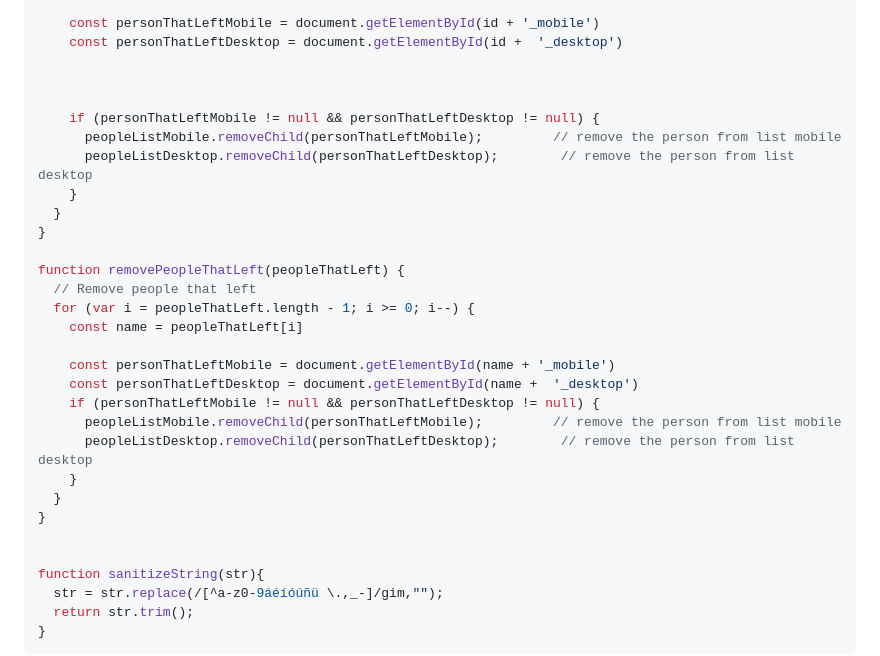
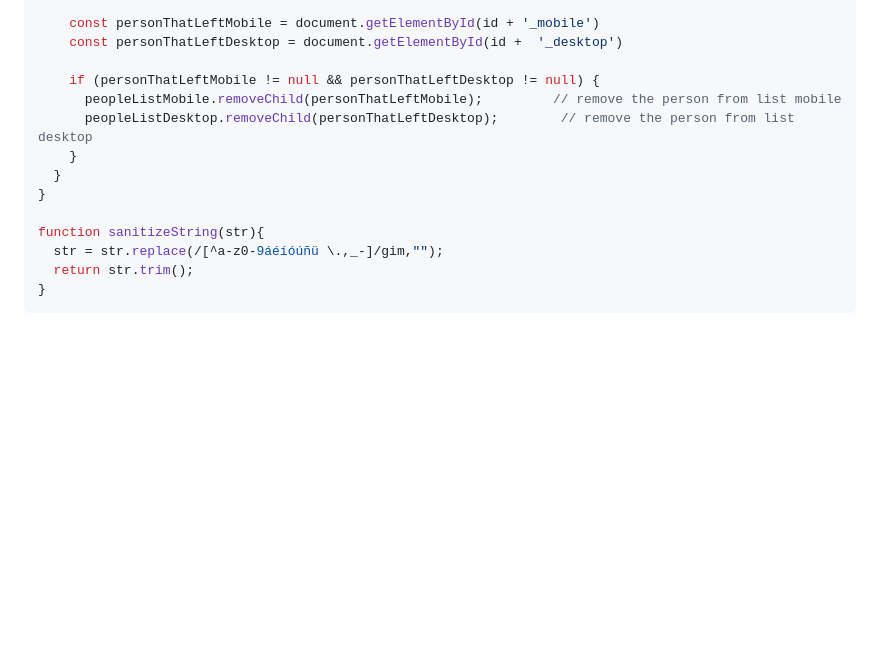
Before and after one commit to dwyl/phoenix-chat-example, a Markdown page: presence.md, the part around one of its changes. Rendered like a GitHub page; blank space fills up the shorter version.

Commit message:
updated app.js instructions in presence.md
+ camelCase fix
+ removed repeated and incomplete `removePeopleThatLeft` function

```diff
--- a/presence.md
+++ b/presence.md
@@ -368,29 +368,12 @@ function removePeopleThatLeft(peopleThatLeft) {
     const personThatLeftMobile = document.getElementById(id + '_mobile')
     const personThatLeftDesktop = document.getElementById(id +  '_desktop')
 
-
-
     if (personThatLeftMobile != null && personThatLeftDesktop != null) {
       peopleListMobile.removeChild(personThatLeftMobile);         // remove the person from list mobile
       peopleListDesktop.removeChild(personThatLeftDesktop);        // remove the person from list desktop
     }
   }
 }
-
-function removePeopleThatLeft(peopleThatLeft) {
-  // Remove people that left
-  for (var i = peopleThatLeft.length - 1; i >= 0; i--) {
-    const name = peopleThatLeft[i]
-
-    const personThatLeftMobile = document.getElementById(name + '_mobile')
-    const personThatLeftDesktop = document.getElementById(name +  '_desktop')
-    if (personThatLeftMobile != null && personThatLeftDesktop != null) {
-      peopleListMobile.removeChild(personThatLeftMobile);         // remove the person from list mobile
-      peopleListDesktop.removeChild(personThatLeftDesktop);        // remove the person from list desktop
-    }
-  }
-}
-
 
 function sanitizeString(str){
   str = str.replace(/[^a-z0-9áéíóúñü \.,_-]/gim,"");
```
Also changed, not shown: other parts of presence.md (+8 -8 lines).
